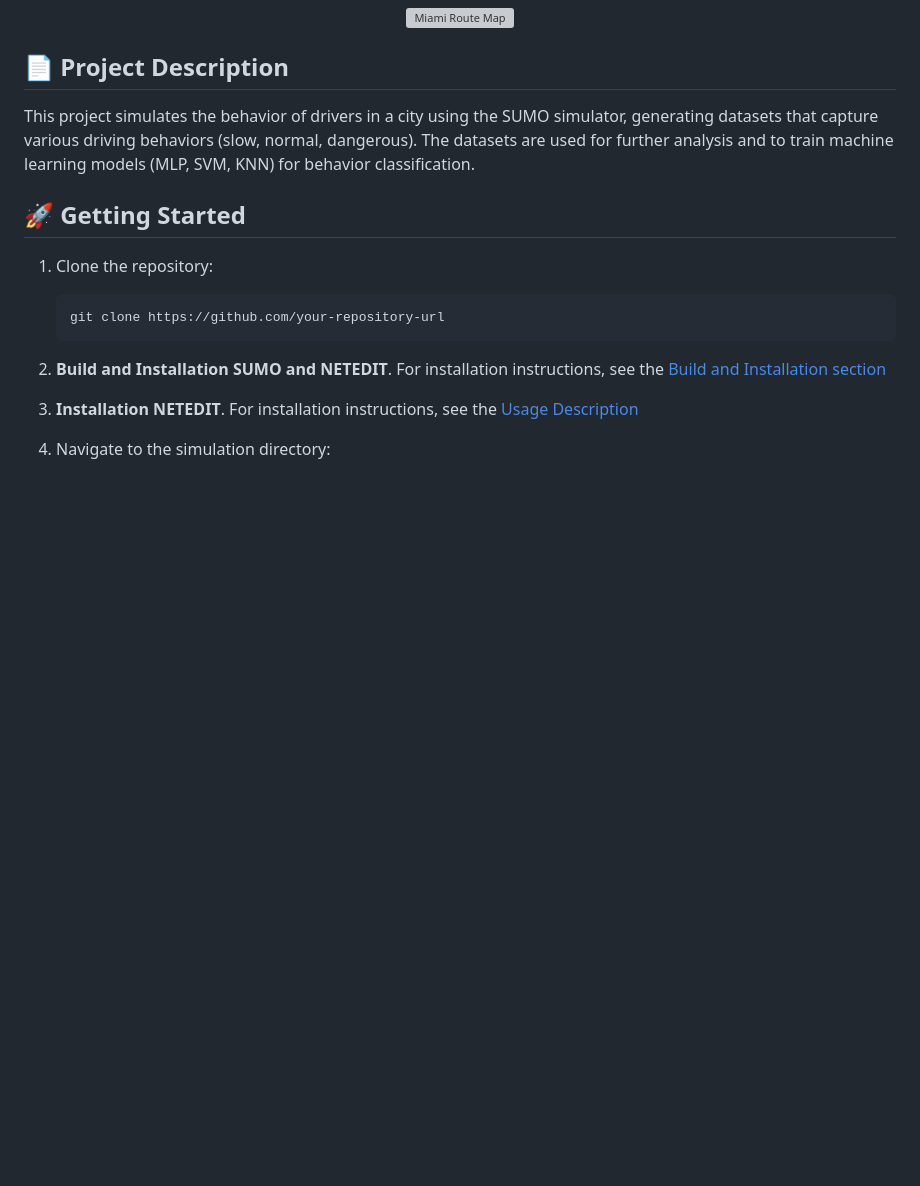
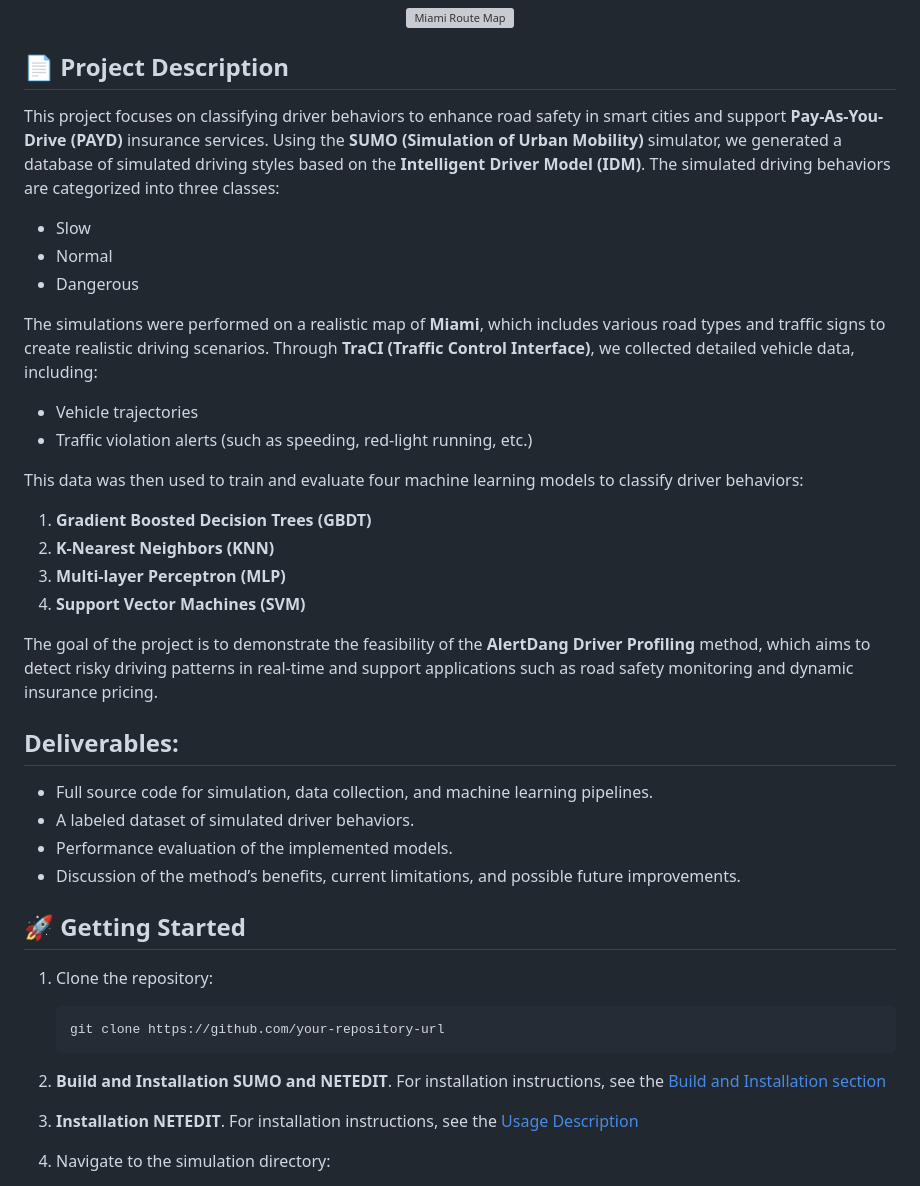
Before and after one commit to badr007-01/Building-a-Database-of-Simulated-Driver-Behaviors-Using-the-SUMO-Simulator, a Markdown page: README.md, the part around the change. Drawn GitHub-style; blank space fills up the shorter version; grey boxes are pictures that could not be loaded.

```diff
--- a/README.md
+++ b/README.md
@@ -6,7 +6,32 @@
 
 
 ## 📄 Project Description
-This project simulates the behavior of drivers in a city using the SUMO simulator, generating datasets that capture various driving behaviors (slow, normal, dangerous). The datasets are used for further analysis and to train machine learning models (MLP, SVM, KNN) for behavior classification.
+
+This project focuses on classifying driver behaviors to enhance road safety in smart cities and support **Pay-As-You-Drive (PAYD)** insurance services. Using the **SUMO (Simulation of Urban Mobility)** simulator, we generated a database of simulated driving styles based on the **Intelligent Driver Model (IDM)**. The simulated driving behaviors are categorized into three classes:
+
+- Slow
+- Normal
+- Dangerous
+
+The simulations were performed on a realistic map of **Miami**, which includes various road types and traffic signs to create realistic driving scenarios. Through **TraCI (Traffic Control Interface)**, we collected detailed vehicle data, including:
+
+- Vehicle trajectories
+- Traffic violation alerts (such as speeding, red-light running, etc.)
+
+This data was then used to train and evaluate four machine learning models to classify driver behaviors:
+
+1. **Gradient Boosted Decision Trees (GBDT)**
+2. **K-Nearest Neighbors (KNN)**
+3. **Multi-layer Perceptron (MLP)**
+4. **Support Vector Machines (SVM)**
+
+The goal of the project is to demonstrate the feasibility of the **AlertDang Driver Profiling** method, which aims to detect risky driving patterns in real-time and support applications such as road safety monitoring and dynamic insurance pricing.
+
+## Deliverables:
+- Full source code for simulation, data collection, and machine learning pipelines.
+- A labeled dataset of simulated driver behaviors.
+- Performance evaluation of the implemented models.
+- Discussion of the method’s benefits, current limitations, and possible future improvements.
 
 
 ## 🚀 Getting Started
```
